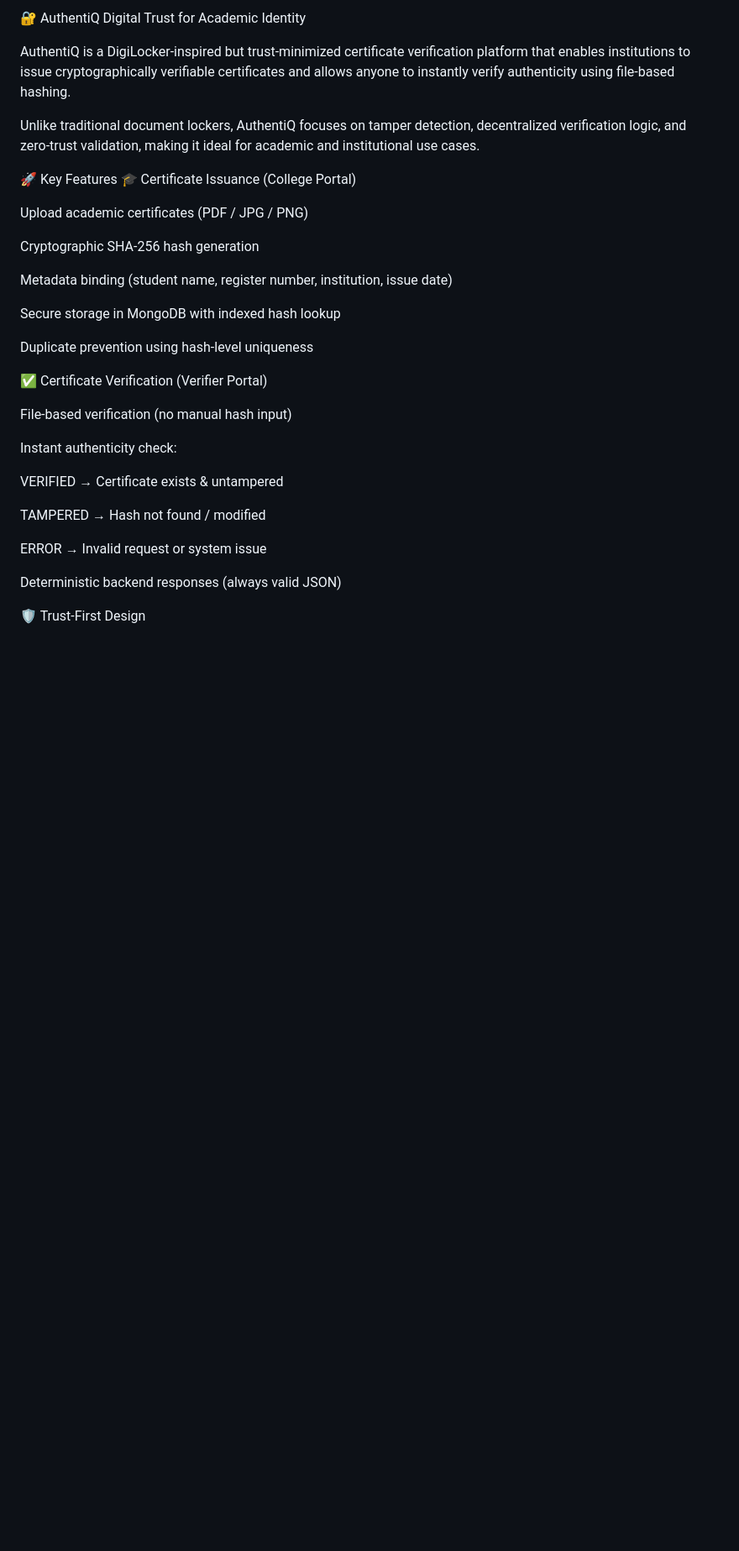
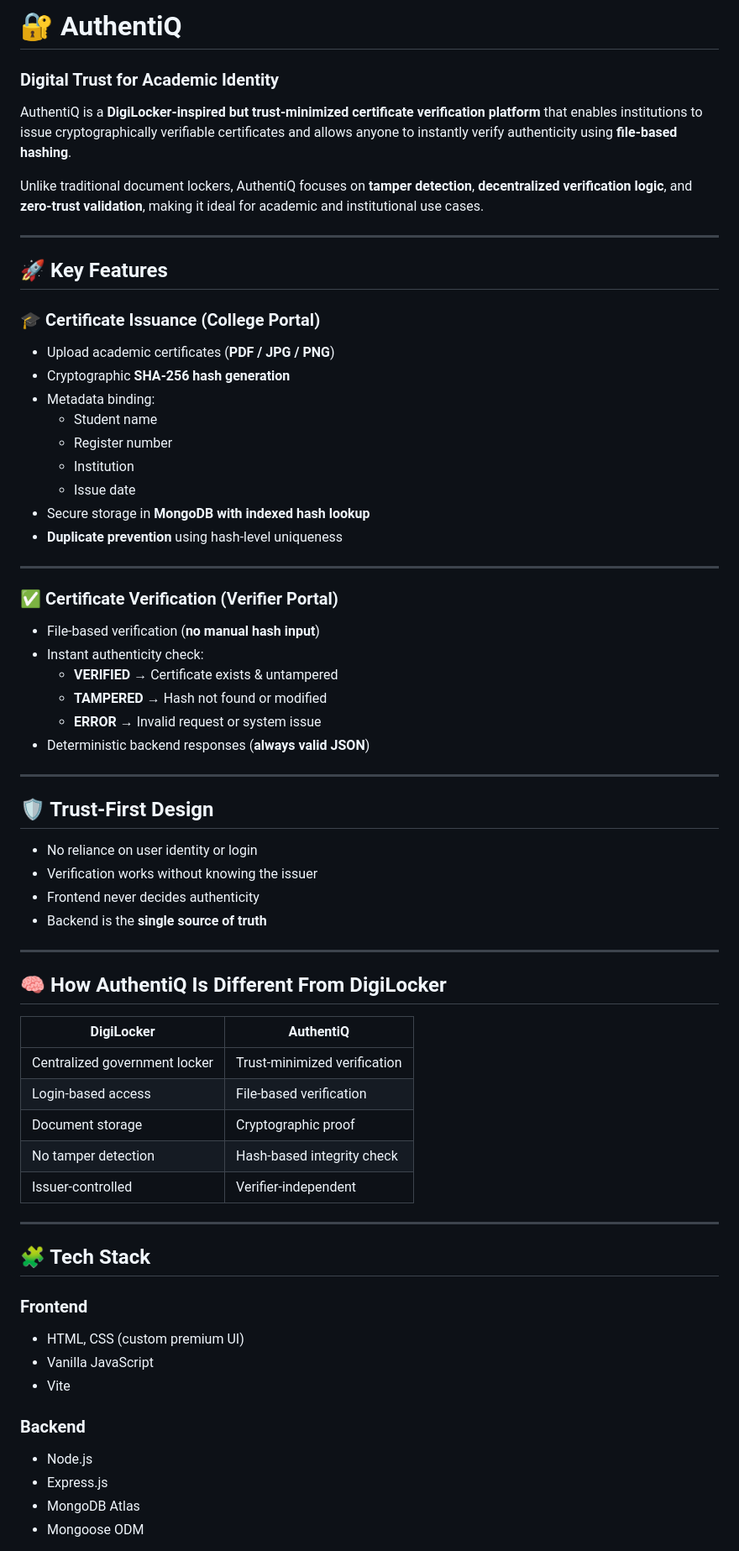
Before and after one commit to notshakti/AuthentiQ, a Markdown page: README.md, the part around one of its changes. Shown at 84% size. Drawn GitHub-style; blank space fills up the shorter version.

Commit message:
Enhance README formatting and content clarity
Updated README to improve formatting and clarity.

```diff
--- a/README.md
+++ b/README.md
@@ -1,36 +1,67 @@
-🔐 AuthentiQ
-Digital Trust for Academic Identity
+# 🔐 AuthentiQ
+### Digital Trust for Academic Identity
 
-AuthentiQ is a DigiLocker-inspired but trust-minimized certificate verification platform that enables institutions to issue cryptographically verifiable certificates and allows anyone to instantly verify authenticity using file-based hashing.
+AuthentiQ is a **DigiLocker-inspired but trust-minimized certificate verification platform** that enables institutions to issue cryptographically verifiable certificates and allows anyone to instantly verify authenticity using **file-based hashing**.
 
-Unlike traditional document lockers, AuthentiQ focuses on tamper detection, decentralized verification logic, and zero-trust validation, making it ideal for academic and institutional use cases.
+Unlike traditional document lockers, AuthentiQ focuses on **tamper detection**, **decentralized verification logic**, and **zero-trust validation**, making it ideal for academic and institutional use cases.
 
-🚀 Key Features
-🎓 Certificate Issuance (College Portal)
+---
 
-Upload academic certificates (PDF / JPG / PNG)
+## 🚀 Key Features
 
-Cryptographic SHA-256 hash generation
+### 🎓 Certificate Issuance (College Portal)
+- Upload academic certificates (**PDF / JPG / PNG**)
+- Cryptographic **SHA-256 hash generation**
+- Metadata binding:
+  - Student name
+  - Register number
+  - Institution
+  - Issue date
+- Secure storage in **MongoDB with indexed hash lookup**
+- **Duplicate prevention** using hash-level uniqueness
 
-Metadata binding (student name, register number, institution, issue date)
+---
 
-Secure storage in MongoDB with indexed hash lookup
+### ✅ Certificate Verification (Verifier Portal)
+- File-based verification (**no manual hash input**)
+- Instant authenticity check:
+  - **VERIFIED** → Certificate exists & untampered
+  - **TAMPERED** → Hash not found or modified
+  - **ERROR** → Invalid request or system issue
+- Deterministic backend responses (**always valid JSON**)
 
-Duplicate prevention using hash-level uniqueness
+---
 
-✅ Certificate Verification (Verifier Portal)
+## 🛡️ Trust-First Design
+- No reliance on user identity or login
+- Verification works without knowing the issuer
+- Frontend never decides authenticity
+- Backend is the **single source of truth**
 
-File-based verification (no manual hash input)
+---
 
-Instant authenticity check:
+## 🧠 How AuthentiQ Is Different From DigiLocker
 
-VERIFIED → Certificate exists & untampered
+| DigiLocker | AuthentiQ |
+|----------|-----------|
+| Centralized government locker | Trust-minimized verification |
+| Login-based access | File-based verification |
+| Document storage | Cryptographic proof |
+| No tamper detection | Hash-based integrity check |
+| Issuer-controlled | Verifier-independent |
 
-TAMPERED → Hash not found / modified
+---
 
-ERROR → Invalid request or system issue
+## 🧩 Tech Stack
 
-Deterministic backend responses (always valid JSON)
+### Frontend
+- HTML, CSS (custom premium UI)
+- Vanilla JavaScript
+- Vite
 
-🛡️ Trust-First Design
+### Backend
+- Node.js
+- Express.js
+- MongoDB Atlas
+- Mongoose ODM
 
```
Also changed, not shown: other parts of README.md (+20 -46 lines).
